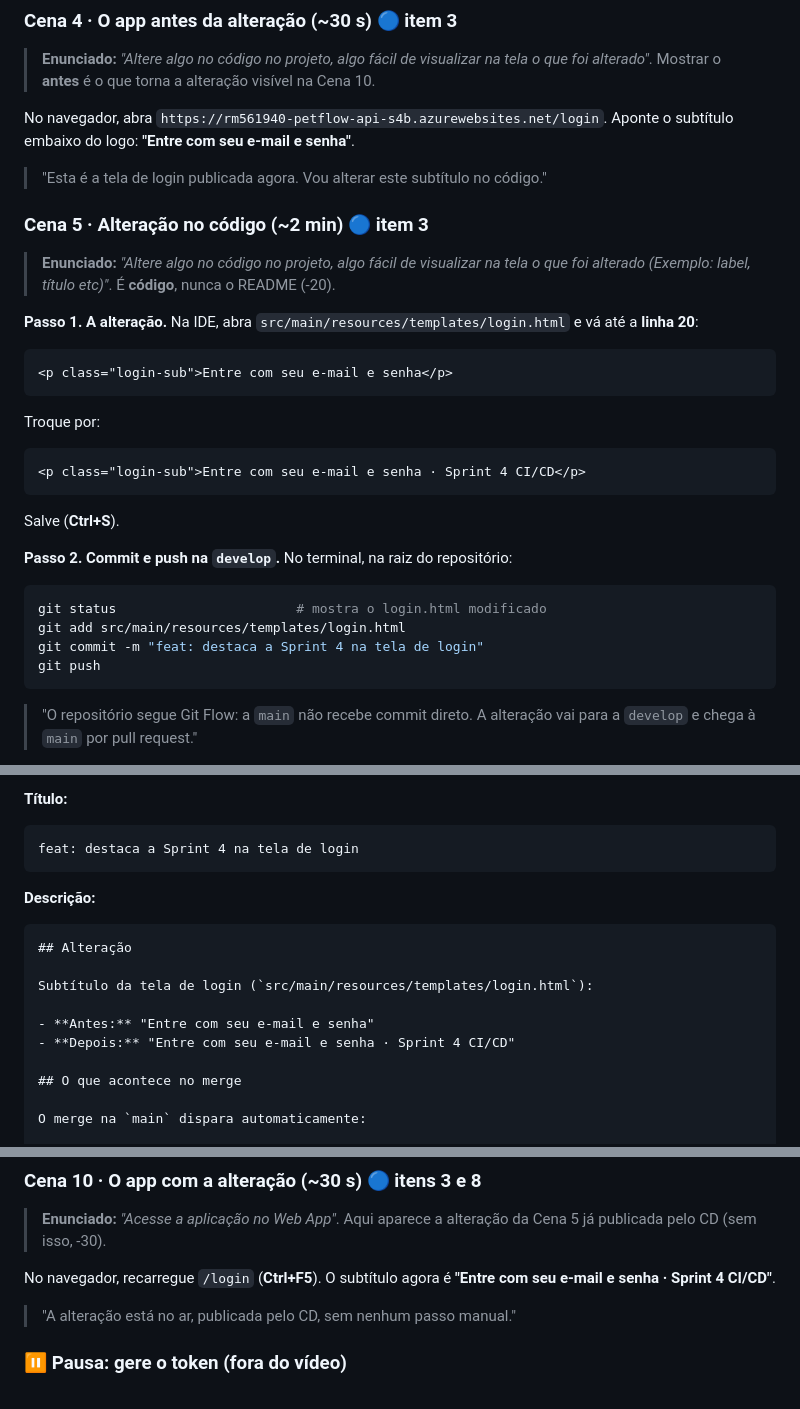
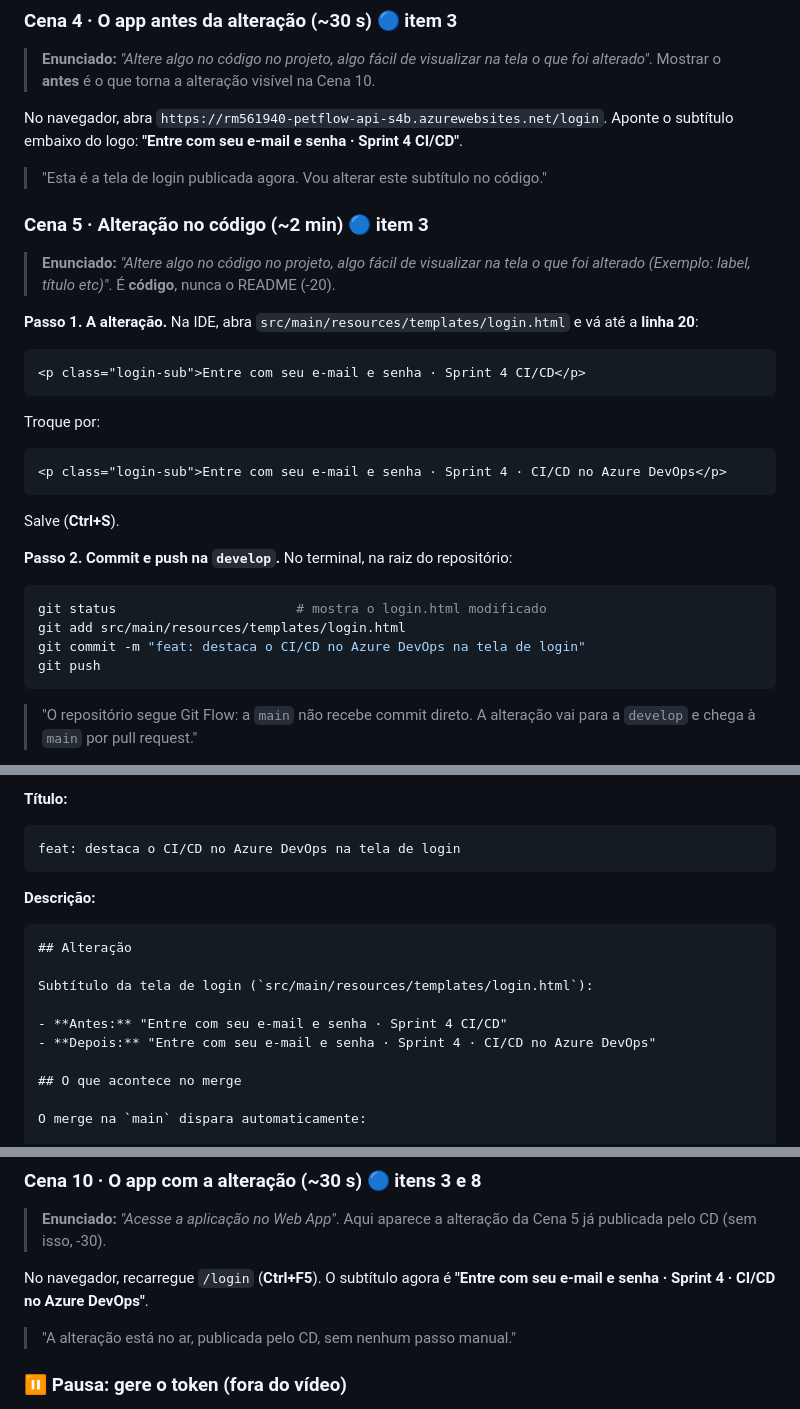
Before and after one commit to olavoneves/clyvo-vet_api-java, a Markdown page: docs/ROTEIRO_VIDEO.md, 3 parts joined by grey strips. Drawn GitHub-style.

Commit message:
docs: nova alteracao visivel no roteiro de DevOps
O teste completo do fluxo (PR #23) ja publicou o subtitulo "Entre com seu
e-mail e senha · Sprint 4 CI/CD". Para a gravacao, o "antes" passa a ser
esse texto e a alteracao vira "Sprint 4 · CI/CD no Azure DevOps", com a
mensagem de commit, o titulo e a descricao do PR atualizados.

Co-Authored-By: Claude Opus 5.5 <noreply@anthropic.com>

````diff
--- a/docs/ROTEIRO_VIDEO.md
+++ b/docs/ROTEIRO_VIDEO.md
@@ -196,7 +196,7 @@ Clique em **Cancel**. Depois: **Pipelines → Library → `petflow-secrets`**. A
 > alterado"*. Mostrar o **antes** é o que torna a alteração visível na Cena 10.
 
 No navegador, abra `https://rm561940-petflow-api-s4b.azurewebsites.net/login`. Aponte o
-subtítulo embaixo do logo: **"Entre com seu e-mail e senha"**.
+subtítulo embaixo do logo: **"Entre com seu e-mail e senha · Sprint 4 CI/CD"**.
 
 > "Esta é a tela de login publicada agora. Vou alterar este subtítulo no código."
 
@@ -209,13 +209,13 @@ subtítulo embaixo do logo: **"Entre com seu e-mail e senha"**.
 **linha 20**:
 
 ```html
-<p class="login-sub">Entre com seu e-mail e senha</p>
+<p class="login-sub">Entre com seu e-mail e senha · Sprint 4 CI/CD</p>
 ```
 
 Troque por:
 
 ```html
-<p class="login-sub">Entre com seu e-mail e senha · Sprint 4 CI/CD</p>
+<p class="login-sub">Entre com seu e-mail e senha · Sprint 4 · CI/CD no Azure DevOps</p>
 ```
 
 Salve (**Ctrl+S**).
@@ -225,7 +225,7 @@ Salve (**Ctrl+S**).
 ```bash
 git status                       # mostra o login.html modificado
 git add src/main/resources/templates/login.html
-git commit -m "feat: destaca a Sprint 4 na tela de login"
+git commit -m "feat: destaca o CI/CD no Azure DevOps na tela de login"
 git push
 ```
 
@@ -243,7 +243,7 @@ git push
 **Título:**
 
 ```
-feat: destaca a Sprint 4 na tela de login
+feat: destaca o CI/CD no Azure DevOps na tela de login
 ```
 
 **Descrição:**
@@ -253,8 +253,8 @@ feat: destaca a Sprint 4 na tela de login
 
 Subtítulo da tela de login (`src/main/resources/templates/login.html`):
 
-- **Antes:** "Entre com seu e-mail e senha"
-- **Depois:** "Entre com seu e-mail e senha · Sprint 4 CI/CD"
+- **Antes:** "Entre com seu e-mail e senha · Sprint 4 CI/CD"
+- **Depois:** "Entre com seu e-mail e senha · Sprint 4 · CI/CD no Azure DevOps"
 
 ## O que acontece no merge
 
@@ -358,7 +358,7 @@ porta **1521**.
 > publicada pelo CD (sem isso, -30).
 
 No navegador, recarregue `/login` (**Ctrl+F5**). O subtítulo agora é **"Entre com seu e-mail e
-senha · Sprint 4 CI/CD"**.
+senha · Sprint 4 · CI/CD no Azure DevOps"**.
 
 > "A alteração está no ar, publicada pelo CD, sem nenhum passo manual."
 
````
